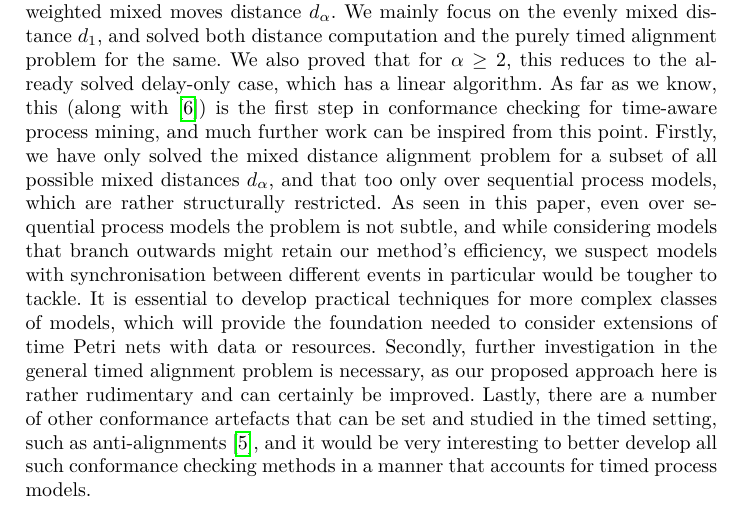
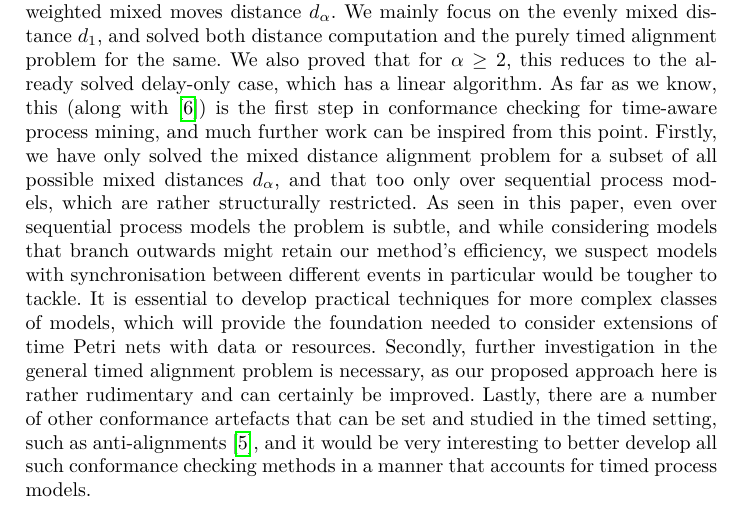
Before and after one commit to Goat18/CS-R-Time-Alignment-Problem, a LaTeX thesis (BPIPaper2.tex): part of page 11 of 12, cut so that both start at the same text. Compiled offline with pdfLaTeX.

Commit message:
Replace BPIPaper2.tex

```diff
--- a/BPIPaper2.tex
+++ b/BPIPaper2.tex
@@ -617,7 +617,7 @@ In this paper, we studied the alignment problem for timed processes using the we
  We also proved that for $\alpha \geq 2$, this reduces to the already solved delay-only case, which has a linear algorithm.
  As far as we know, this (along with \cite{CR22}) is the first step in conformance checking for time-aware process mining,
 and much further work can be inspired from this point.
-Firstly, we have only solved the mixed distance alignment problem for a subset of all possible mixed distances $d_{\alpha}$, and that too only over sequential process models, which are rather structurally restricted. As seen in this paper, even over sequential process models the problem is not subtle, and while considering models that branch outwards might retain our method's efficiency, we suspect models with synchronisation between different events in particular would be tougher to tackle.
+Firstly, we have only solved the mixed distance alignment problem for a subset of all possible mixed distances $d_{\alpha}$, and that too only over sequential process models, which are rather structurally restricted. As seen in this paper, even over sequential process models the problem is subtle, and while considering models that branch outwards might retain our method's efficiency, we suspect models with synchronisation between different events in particular would be tougher to tackle.
 It is essential to develop practical techniques for more complex classes of models, which will provide the foundation needed to consider extensions of time Petri nets with data or resources.  Secondly, further investigation in the general timed alignment problem is necessary, as our proposed approach here is rather rudimentary and can certainly be improved.
 Lastly, there are a number of other conformance artefacts that can be set and studied in the timed setting, such as anti-alignments \cite{CBC21}, and it would be very interesting to better develop all such conformance checking methods in a manner that accounts for timed process models.
 
```
